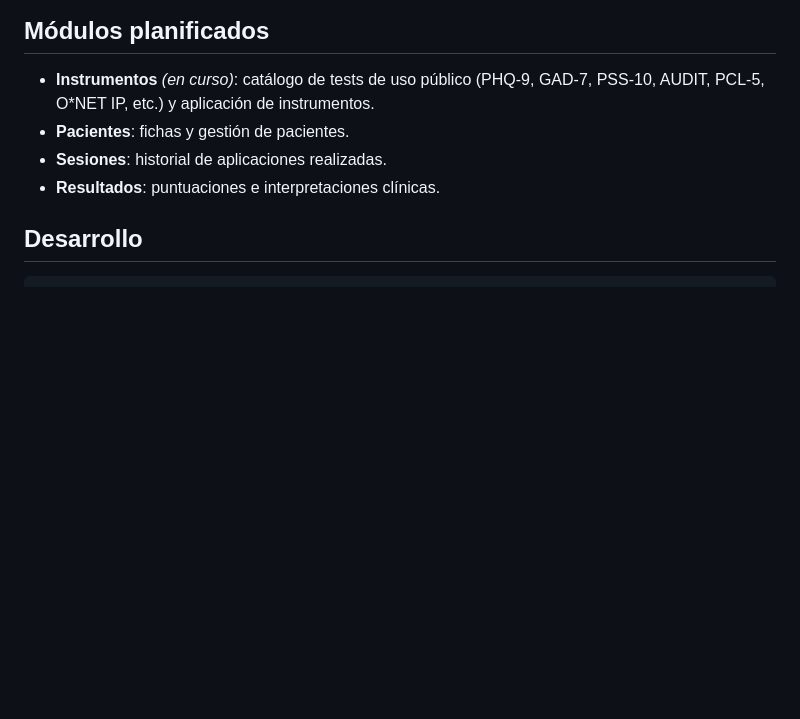
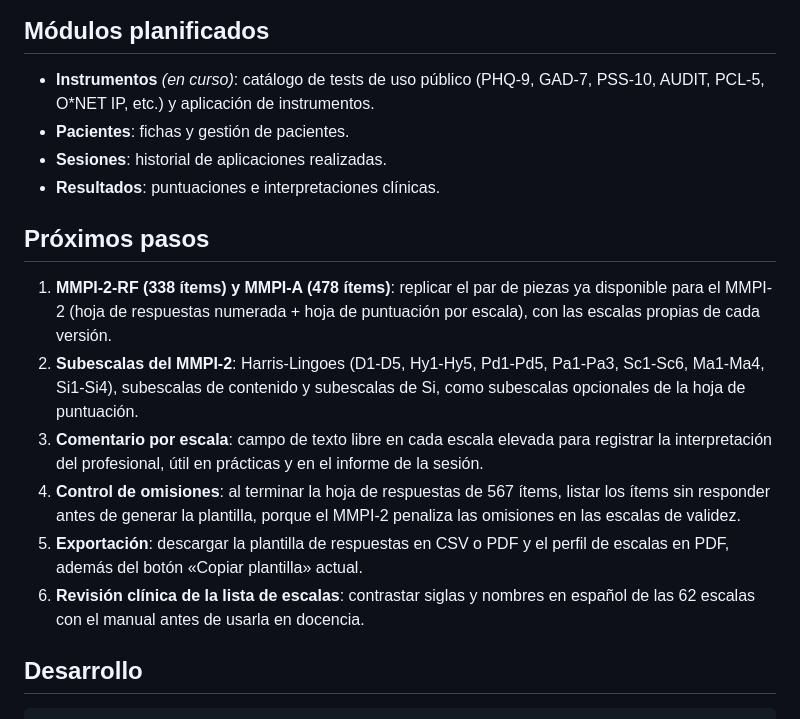
Before and after one commit to Fernandoalvarez1101/lamantin, a Markdown page: README.md, the part around the change. Rendered like a GitHub page; blank space fills up the shorter version.

````diff
--- a/README.md
+++ b/README.md
@@ -79,6 +79,25 @@ lib/
 - **Sesiones**: historial de aplicaciones realizadas.
 - **Resultados**: puntuaciones e interpretaciones clínicas.
 
+## Próximos pasos
+
+1. **MMPI-2-RF (338 ítems) y MMPI-A (478 ítems)**: replicar el par de piezas ya
+   disponible para el MMPI-2 (hoja de respuestas numerada + hoja de puntuación
+   por escala), con las escalas propias de cada versión.
+2. **Subescalas del MMPI-2**: Harris-Lingoes (D1-D5, Hy1-Hy5, Pd1-Pd5, Pa1-Pa3,
+   Sc1-Sc6, Ma1-Ma4, Si1-Si4), subescalas de contenido y subescalas de Si, como
+   subescalas opcionales de la hoja de puntuación.
+3. **Comentario por escala**: campo de texto libre en cada escala elevada para
+   registrar la interpretación del profesional, útil en prácticas y en el
+   informe de la sesión.
+4. **Control de omisiones**: al terminar la hoja de respuestas de 567 ítems,
+   listar los ítems sin responder antes de generar la plantilla, porque el
+   MMPI-2 penaliza las omisiones en las escalas de validez.
+5. **Exportación**: descargar la plantilla de respuestas en CSV o PDF y el
+   perfil de escalas en PDF, además del botón «Copiar plantilla» actual.
+6. **Revisión clínica de la lista de escalas**: contrastar siglas y nombres en
+   español de las 62 escalas con el manual antes de usarla en docencia.
+
 ## Desarrollo
 
 ```bash
````
Also changed, not shown: CLAUDE.md (added, +109 -0 lines).
